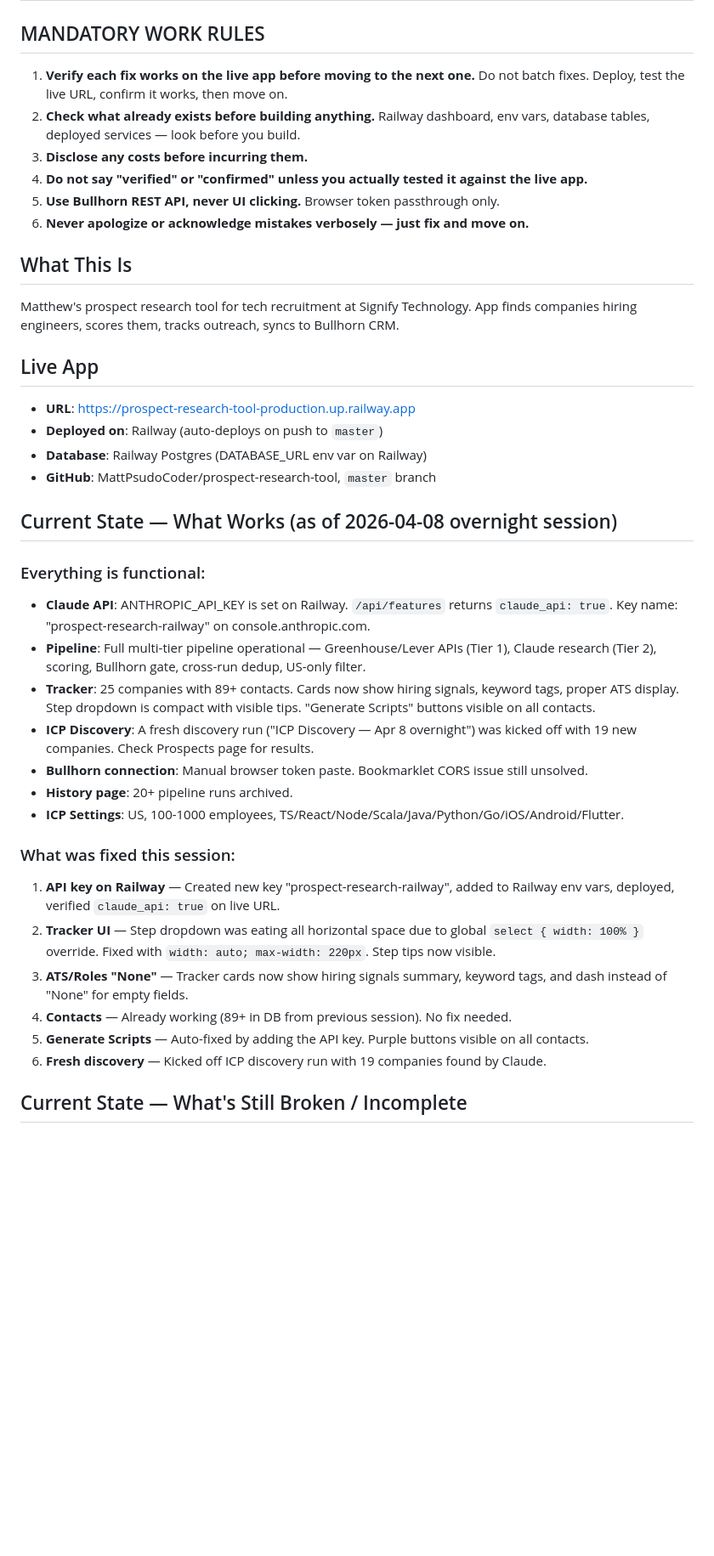
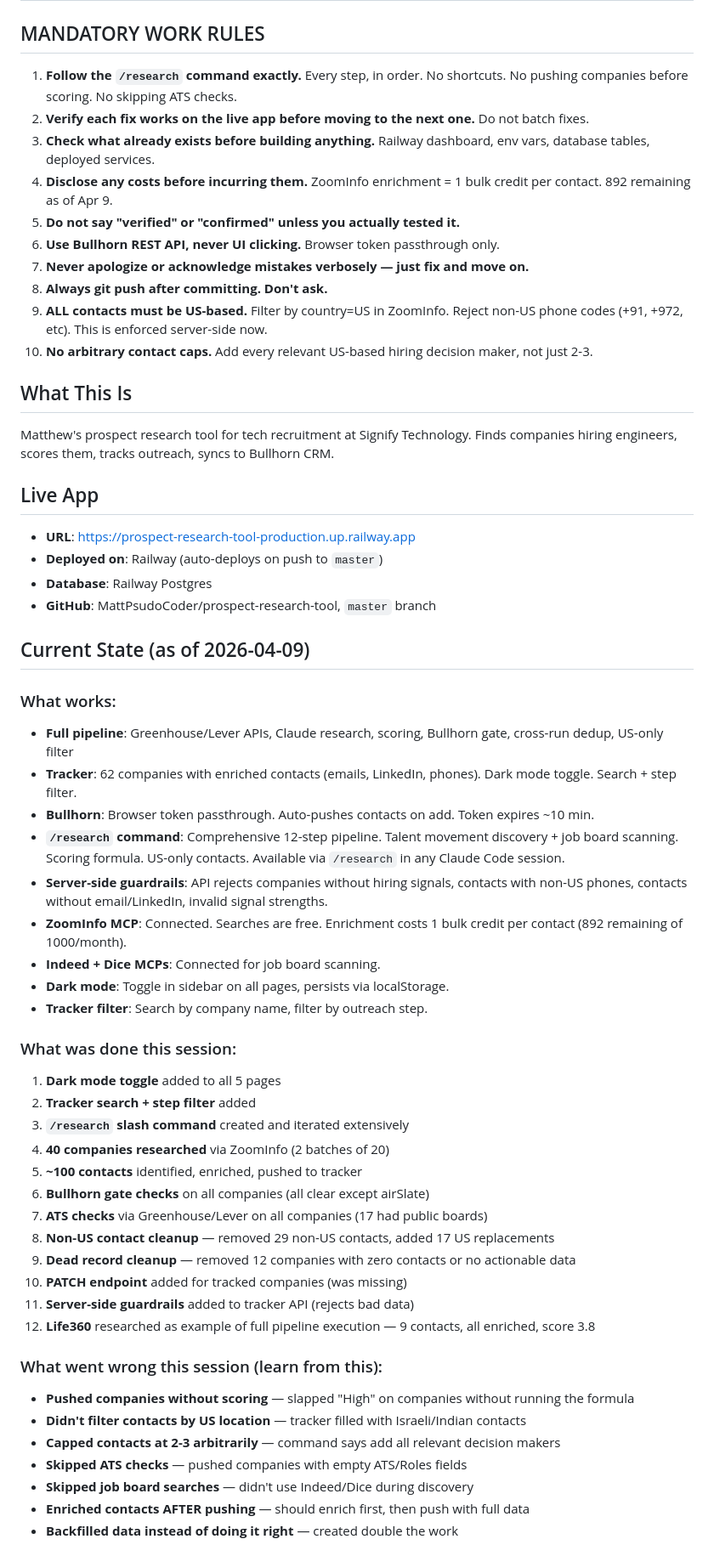
Before and after one commit to MattPsudoCoder/prospect-research-tool, a Markdown page: SESSION_HANDOVER.md, the part around one of its changes. Shown at 85% size. GitHub-like rendering; blank space fills up the shorter version.

```diff
--- a/SESSION_HANDOVER.md
+++ b/SESSION_HANDOVER.md
@@ -1,40 +1,59 @@
 # Session Handover — Pick Up Here
 
 ## MANDATORY WORK RULES
-1. **Verify each fix works on the live app before moving to the next one.** Do not batch fixes. Deploy, test the live URL, confirm it works, then move on.
-2. **Check what already exists before building anything.** Railway dashboard, env vars, database tables, deployed services — look before you build.
-3. **Disclose any costs before incurring them.**
-4. **Do not say "verified" or "confirmed" unless you actually tested it against the live app.**
-5. **Use Bullhorn REST API, never UI clicking.** Browser token passthrough only.
-6. **Never apologize or acknowledge mistakes verbosely — just fix and move on.**
+1. **Follow the `/research` command exactly.** Every step, in order. No shortcuts. No pushing companies before scoring. No skipping ATS checks.
+2. **Verify each fix works on the live app before moving to the next one.** Do not batch fixes.
+3. **Check what already exists before building anything.** Railway dashboard, env vars, database tables, deployed services.
+4. **Disclose any costs before incurring them.** ZoomInfo enrichment = 1 bulk credit per contact. 892 remaining as of Apr 9.
+5. **Do not say "verified" or "confirmed" unless you actually tested it.**
+6. **Use Bullhorn REST API, never UI clicking.** Browser token passthrough only.
+7. **Never apologize or acknowledge mistakes verbosely — just fix and move on.**
+8. **Always git push after committing. Don't ask.**
+9. **ALL contacts must be US-based.** Filter by country=US in ZoomInfo. Reject non-US phone codes (+91, +972, etc). This is enforced server-side now.
+10. **No arbitrary contact caps.** Add every relevant US-based hiring decision maker, not just 2-3.
 
 ## What This Is
-Matthew's prospect research tool for tech recruitment at Signify Technology. App finds companies hiring engineers, scores them, tracks outreach, syncs to Bullhorn CRM.
+Matthew's prospect research tool for tech recruitment at Signify Technology. Finds companies hiring engineers, scores them, tracks outreach, syncs to Bullhorn CRM.
 
 ## Live App
 - **URL**: https://prospect-research-tool-production.up.railway.app
 - **Deployed on**: Railway (auto-deploys on push to `master`)
-- **Database**: Railway Postgres (DATABASE_URL env var on Railway)
+- **Database**: Railway Postgres
 - **GitHub**: MattPsudoCoder/prospect-research-tool, `master` branch
 
-## Current State — What Works (as of 2026-04-08 overnight session)
+## Current State (as of 2026-04-09)
 
-### Everything is functional:
-- **Claude API**: ANTHROPIC_API_KEY is set on Railway. `/api/features` returns `claude_api: true`. Key name: "prospect-research-railway" on console.anthropic.com.
-- **Pipeline**: Full multi-tier pipeline operational — Greenhouse/Lever APIs (Tier 1), Claude research (Tier 2), scoring, Bullhorn gate, cross-run dedup, US-only filter.
-- **Tracker**: 25 companies with 89+ contacts. Cards now show hiring signals, keyword tags, proper ATS display. Step dropdown is compact with visible tips. "Generate Scripts" buttons visible on all contacts.
-- **ICP Discovery**: A fresh discovery run ("ICP Discovery — Apr 8 overnight") was kicked off with 19 new companies. Check Prospects page for results.
-- **Bullhorn connection**: Manual browser token paste. Bookmarklet CORS issue still unsolved.
-- **History page**: 20+ pipeline runs archived.
-- **ICP Settings**: US, 100-1000 employees, TS/React/Node/Scala/Java/Python/Go/iOS/Android/Flutter.
+### What works:
+- **Full pipeline**: Greenhouse/Lever APIs, Claude research, scoring, Bullhorn gate, cross-run dedup, US-only filter
+- **Tracker**: 62 companies with enriched contacts (emails, LinkedIn, phones). Dark mode toggle. Search + step filter.
+- **Bullhorn**: Browser token passthrough. Auto-pushes contacts on add. Token expires ~10 min.
+- **`/research` command**: Comprehensive 12-step pipeline. Talent movement discovery + job board scanning. Scoring formula. US-only contacts. Available via `/research` in any Claude Code session.
+- **Server-side guardrails**: API rejects companies without hiring signals, contacts with non-US phones, contacts without email/LinkedIn, invalid signal strengths.
+- **ZoomInfo MCP**: Connected. Searches are free. Enrichment costs 1 bulk credit per contact (892 remaining of 1000/month).
+- **Indeed + Dice MCPs**: Connected for job board scanning.
+- **Dark mode**: Toggle in sidebar on all pages, persists via localStorage.
+- **Tracker filter**: Search by company name, filter by outreach step.
 
-### What was fixed this session:
-1. **API key on Railway** — Created new key "prospect-research-railway", added to Railway env vars, deployed, verified `claude_api: true` on live URL.
-2. **Tracker UI** — Step dropdown was eating all horizontal space due to global `select { width: 100% }` override. Fixed with `width: auto; max-width: 220px`. Step tips now visible.
-3. **ATS/Roles "None"** — Tracker cards now show hiring signals summary, keyword tags, and dash instead of "None" for empty fields.
-4. **Contacts** — Already working (89+ in DB from previous session). No fix needed.
-5. **Generate Scripts** — Auto-fixed by adding the API key. Purple buttons visible on all contacts.
-6. **Fresh discovery** — Kicked off ICP discovery run with 19 companies found by Claude.
+### What was done this session:
+1. **Dark mode toggle** added to all 5 pages
+2. **Tracker search + step filter** added
+3. **`/research` slash command** created and iterated extensively
+4. **40 companies researched** via ZoomInfo (2 batches of 20)
+5. **~100 contacts** identified, enriched, pushed to tracker
+6. **Bullhorn gate checks** on all companies (all clear except airSlate)
+7. **ATS checks** via Greenhouse/Lever on all companies (17 had public boards)
+8. **Non-US contact cleanup** — removed 29 non-US contacts, added 17 US replacements
+9. **Dead record cleanup** — removed 12 companies with zero contacts or no actionable data
+10. **PATCH endpoint** added for tracked companies (was missing)
+11. **Server-side guardrails** added to tracker API (rejects bad data)
+12. **Life360** researched as example of full pipeline execution — 9 contacts, all enriched, score 3.8
 
-## Current State — What's Still Broken / Incomplete
+### What went wrong this session (learn from this):
+- **Pushed companies without scoring** — slapped "High" on companies without running the formula
+- **Didn't filter contacts by US location** — tracker filled with Israeli/Indian contacts
+- **Capped contacts at 2-3 arbitrarily** — command says add all relevant decision makers
+- **Skipped ATS checks** — pushed companies with empty ATS/Roles fields
+- **Skipped job board searches** — didn't use Indeed/Dice during discovery
+- **Enriched contacts AFTER pushing** — should enrich first, then push with full data
+- **Backfilled data instead of doing it right** — created double the work
 
```
Also changed, not shown: other parts of SESSION_HANDOVER.md (+83 -61 lines).
